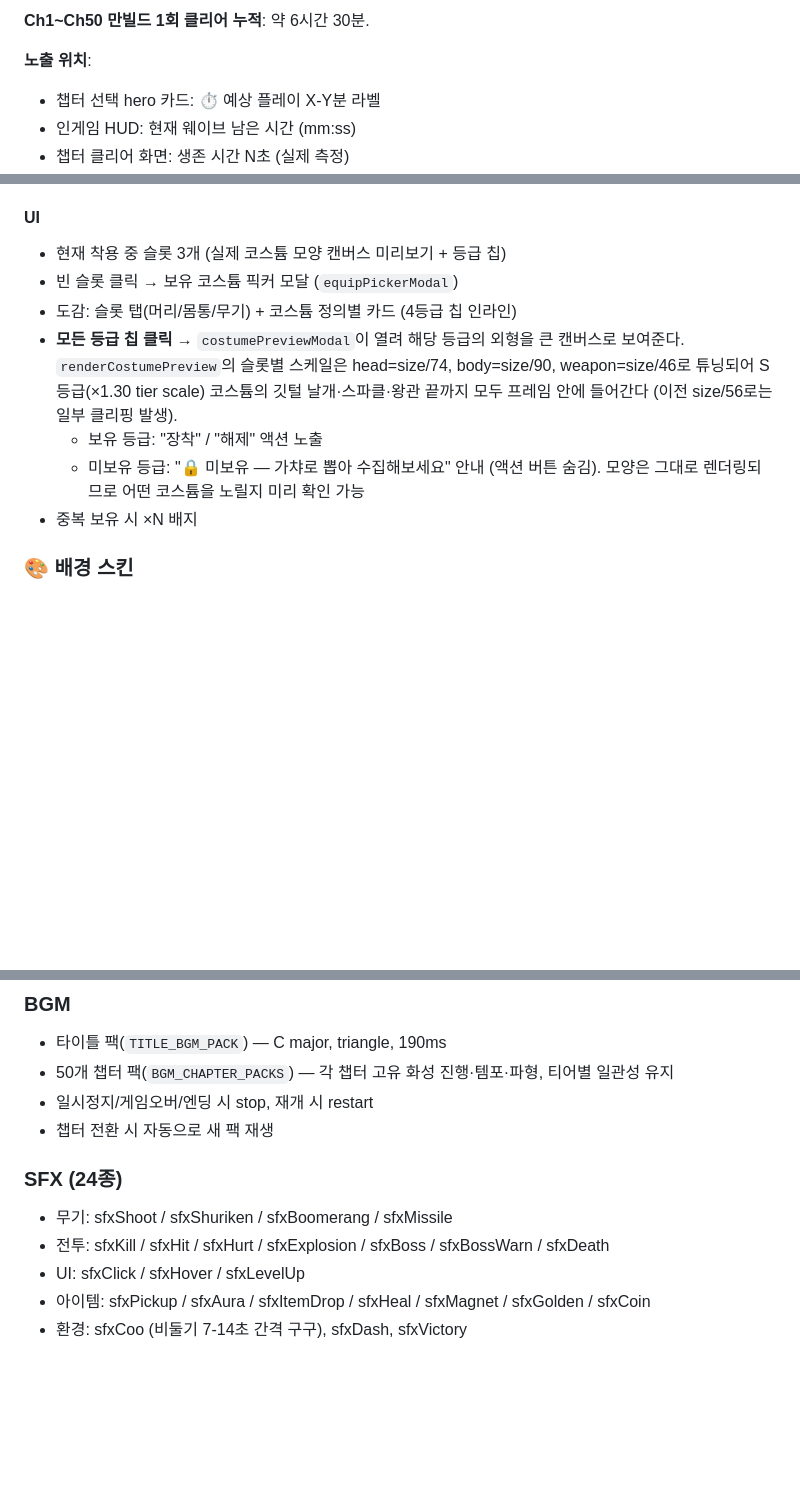
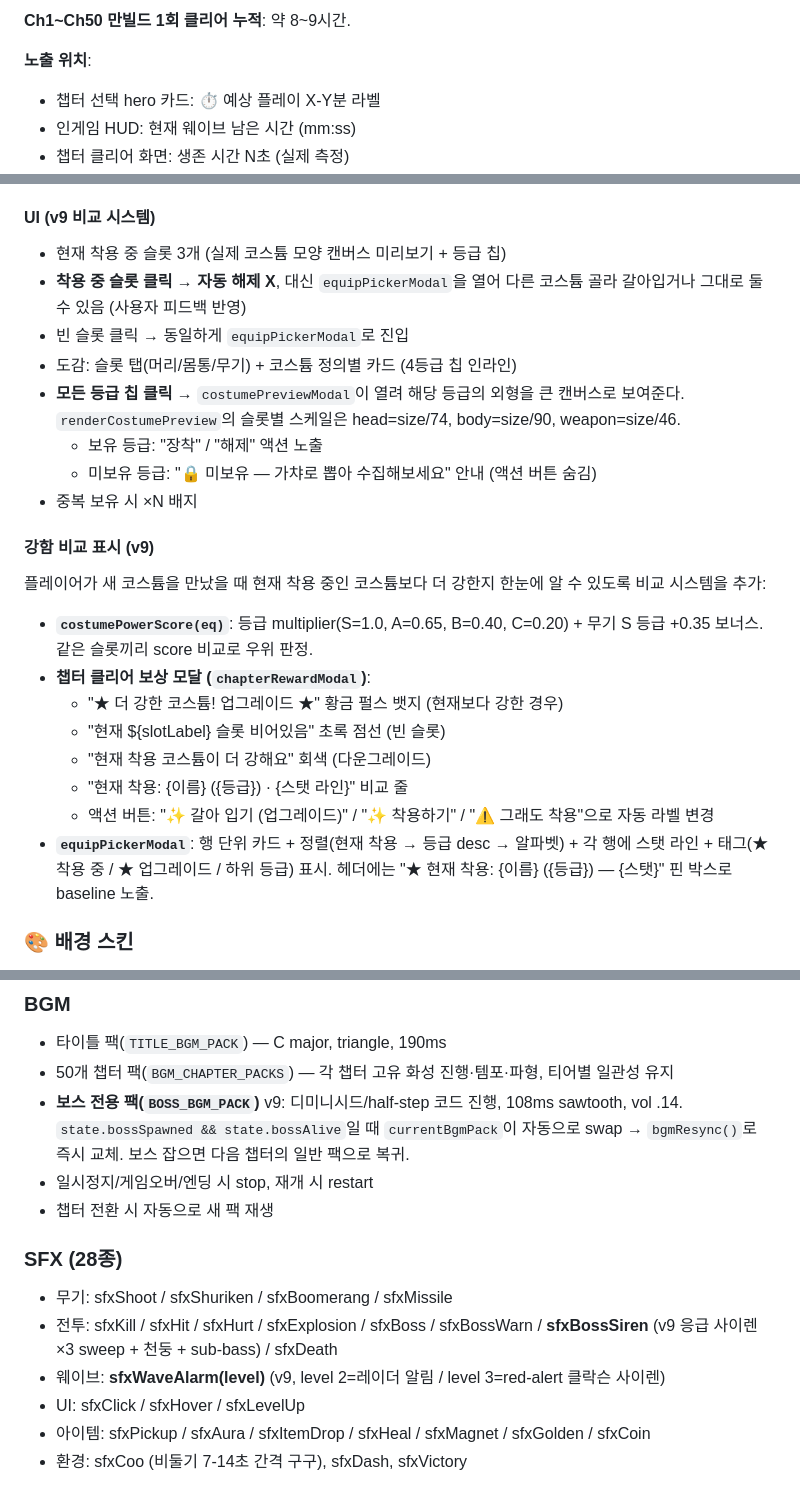
Before and after one commit to rhr1109/saeukkang-limit-break, a Markdown page: SAEUKKANG_DESIGN.md, 3 parts joined by grey strips. GitHub-like rendering; blank space fills up the shorter version.

```diff
--- a/SAEUKKANG_DESIGN.md
+++ b/SAEUKKANG_DESIGN.md
@@ -202,5 +213,5 @@ Ch48, 49는 phoenix를 그대로 사용하므로 자동으로 Ch50의 void emper
 
-**Ch1~Ch50 만빌드 1회 클리어 누적**: 약 6시간 30분.
+**Ch1~Ch50 만빌드 1회 클리어 누적**: 약 8~9시간.
 
 **노출 위치**:
 - 챕터 선택 hero 카드: ⏱ 예상 플레이 X-Y분 라벨
@@ -417,15 +459,29 @@ Ch48, 49는 phoenix를 그대로 사용하므로 자동으로 Ch50의 void emper
 - **b_dragon**: C 회색 비늘 → B + 금색 척추 → A + 배 엠블럼 → S + 비늘 색상 시프트 + 불꽃 위스프
 - **w_phoenix**: C 단일 코어 → B + 3 꽃잎 → A + 5 꽃잎 회전 + 후광 → S + 외곽 링 + 카운터 회전 스파클 + 펄스 후광
 
-#### UI
+#### UI (v9 비교 시스템)
 
 - 현재 착용 중 슬롯 3개 (실제 코스튬 모양 캔버스 미리보기 + 등급 칩)
-- 빈 슬롯 클릭 → 보유 코스튬 픽커 모달 (`equipPickerModal`)
+- **착용 중 슬롯 클릭 → 자동 해제 X**, 대신 `equipPickerModal`을 열어 다른 코스튬 골라 갈아입거나 그대로 둘 수 있음 (사용자 피드백 반영)
+- 빈 슬롯 클릭 → 동일하게 `equipPickerModal`로 진입
 - 도감: 슬롯 탭(머리/몸통/무기) + 코스튬 정의별 카드 (4등급 칩 인라인)
-- **모든 등급 칩 클릭** → `costumePreviewModal`이 열려 해당 등급의 외형을 큰 캔버스로 보여준다. `renderCostumePreview`의 슬롯별 스케일은 head=size/74, body=size/90, weapon=size/46로 튜닝되어 S 등급(×1.30 tier scale) 코스튬의 깃털 날개·스파클·왕관 끝까지 모두 프레임 안에 들어간다 (이전 size/56로는 일부 클리핑 발생).
+- **모든 등급 칩 클릭** → `costumePreviewModal`이 열려 해당 등급의 외형을 큰 캔버스로 보여준다. `renderCostumePreview`의 슬롯별 스케일은 head=size/74, body=size/90, weapon=size/46.
   - 보유 등급: "장착" / "해제" 액션 노출
-  - 미보유 등급: "🔒 미보유 — 가챠로 뽑아 수집해보세요" 안내 (액션 버튼 숨김). 모양은 그대로 렌더링되므로 어떤 코스튬을 노릴지 미리 확인 가능
+  - 미보유 등급: "🔒 미보유 — 가챠로 뽑아 수집해보세요" 안내 (액션 버튼 숨김)
 - 중복 보유 시 ×N 배지
+
+#### 강함 비교 표시 (v9)
+
+플레이어가 새 코스튬을 만났을 때 현재 착용 중인 코스튬보다 더 강한지 한눈에 알 수 있도록 비교 시스템을 추가:
+
+- **`costumePowerScore(eq)`**: 등급 multiplier(S=1.0, A=0.65, B=0.40, C=0.20) + 무기 S 등급 +0.35 보너스. 같은 슬롯끼리 score 비교로 우위 판정.
+- **챕터 클리어 보상 모달 (`chapterRewardModal`)**:
+  - "★ 더 강한 코스튬! 업그레이드 ★" 황금 펄스 뱃지 (현재보다 강한 경우)
+  - "현재 ${slotLabel} 슬롯 비어있음" 초록 점선 (빈 슬롯)
+  - "현재 착용 코스튬이 더 강해요" 회색 (다운그레이드)
+  - "현재 착용: {이름} ({등급}) · {스탯 라인}" 비교 줄
+  - 액션 버튼: "✨ 갈아 입기 (업그레이드)" / "✨ 착용하기" / "⚠ 그래도 착용"으로 자동 라벨 변경
+- **`equipPickerModal`**: 행 단위 카드 + 정렬(현재 착용 → 등급 desc → 알파벳) + 각 행에 스탯 라인 + 태그(★ 착용 중 / ★ 업그레이드 / 하위 등급) 표시. 헤더에는 "★ 현재 착용: {이름} ({등급}) — {스탯}" 핀 박스로 baseline 노출.
 
 ### 🎨 배경 스킨
 
@@ -543,12 +599,14 @@ ch31~50은 위 6개 티어 아트를 모듈로 사이클로 재사용한다.
 
 - 타이틀 팩(`TITLE_BGM_PACK`) — C major, triangle, 190ms
 - 50개 챕터 팩(`BGM_CHAPTER_PACKS`) — 각 챕터 고유 화성 진행·템포·파형, 티어별 일관성 유지
+- **보스 전용 팩(`BOSS_BGM_PACK`)** v9: 디미니시드/half-step 코드 진행, 108ms sawtooth, vol .14. `state.bossSpawned && state.bossAlive`일 때 `currentBgmPack`이 자동으로 swap → `bgmResync()`로 즉시 교체. 보스 잡으면 다음 챕터의 일반 팩으로 복귀.
 - 일시정지/게임오버/엔딩 시 stop, 재개 시 restart
 - 챕터 전환 시 자동으로 새 팩 재생
 
-### SFX (24종)
+### SFX (28종)
 - 무기: sfxShoot / sfxShuriken / sfxBoomerang / sfxMissile
-- 전투: sfxKill / sfxHit / sfxHurt / sfxExplosion / sfxBoss / sfxBossWarn / sfxDeath
+- 전투: sfxKill / sfxHit / sfxHurt / sfxExplosion / sfxBoss / sfxBossWarn / **sfxBossSiren** (v9 응급 사이렌 ×3 sweep + 천둥 + sub-bass) / sfxDeath
+- 웨이브: **sfxWaveAlarm(level)** (v9, level 2=레이더 알림 / level 3=red-alert 클락슨 사이렌)
 - UI: sfxClick / sfxHover / sfxLevelUp
 - 아이템: sfxPickup / sfxAura / sfxItemDrop / sfxHeal / sfxMagnet / sfxGolden / sfxCoin
 - 환경: sfxCoo (비둘기 7-14초 간격 구구), sfxDash, sfxVictory
```
Also changed, not shown: other parts of SAEUKKANG_DESIGN.md (+87 -45 lines).
